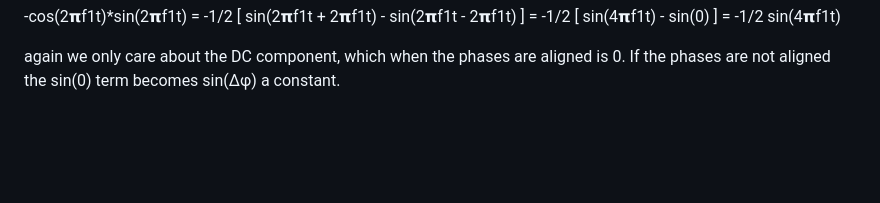
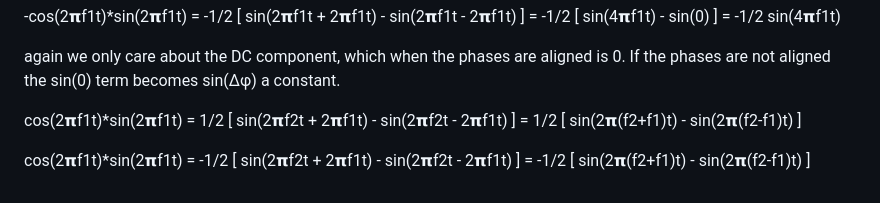
Before and after one commit to OpenResearchInstitute/pluto_msk, a Markdown page: docs/msk_math.md, the part around the change. Rendered like a GitHub page; blank space fills up the shorter version.

Commit message:
Math document update

```diff
--- a/docs/msk_math.md
+++ b/docs/msk_math.md
@@ -155,3 +155,11 @@ cos(2𝝿f1t)*sin(2𝝿f1t) = 1/2 [ sin(2𝝿f1t + 2𝝿f1t) - sin(2𝝿f1t - 2
 
 again we only care about the DC component, which when the phases are aligned is 0. If the phases are not aligned the
 sin(0) term becomes sin(Δφ) a constant.
+
+
+cos(2𝝿f1t)*sin(2𝝿f1t) = 1/2 [ sin(2𝝿f2t + 2𝝿f1t) - sin(2𝝿f2t - 2𝝿f1t) ]
+					  = 1/2 [ sin(2𝝿(f2+f1)t) - sin(2𝝿(f2-f1)t) ]
+
+
+cos(2𝝿f1t)*sin(2𝝿f1t) = -1/2 [ sin(2𝝿f2t + 2𝝿f1t) - sin(2𝝿f2t - 2𝝿f1t) ]
+					  = -1/2 [ sin(2𝝿(f2+f1)t) - sin(2𝝿(f2-f1)t) ]
```
